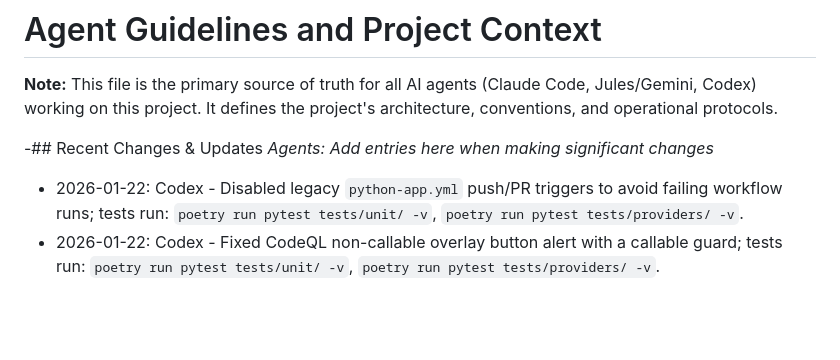
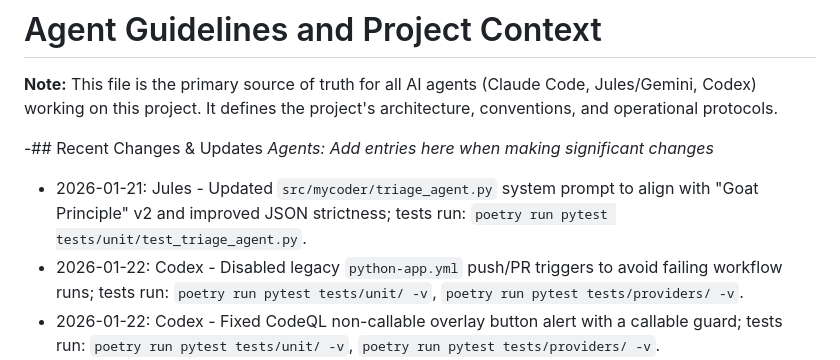
Before and after one commit to milhy545/MyCoder-v2.0, a Markdown page: AGENTS.md, the part around the change. GitHub-like rendering; blank space fills up the shorter version.

```diff
--- a/AGENTS.md
+++ b/AGENTS.md
@@ -4,6 +4,7 @@
 
 -## Recent Changes & Updates
 *Agents: Add entries here when making significant changes*
+- 2026-01-21: Jules - Updated `src/mycoder/triage_agent.py` system prompt to align with "Goat Principle" v2 and improved JSON strictness; tests run: `poetry run pytest tests/unit/test_triage_agent.py`.
 - 2026-01-22: Codex - Disabled legacy `python-app.yml` push/PR triggers to avoid failing workflow runs; tests run: `poetry run pytest tests/unit/ -v`, `poetry run pytest tests/providers/ -v`.
 - 2026-01-22: Codex - Fixed CodeQL non-callable overlay button alert with a callable guard; tests run: `poetry run pytest tests/unit/ -v`, `poetry run pytest tests/providers/ -v`.
 - 2026-01-21: Codex - Addressed remaining CodeQL alerts (overlay_button guard, tts_engine await assignment, cleanup logging, explicit Azure STT returns, OAuth duration fallback, removed unused import); tests run: `poetry run pytest tests/unit/ -v`, `poetry run pytest tests/providers/ -v`.
```
Also changed, not shown: AGENTS.cz.md (+1 -0 lines).
